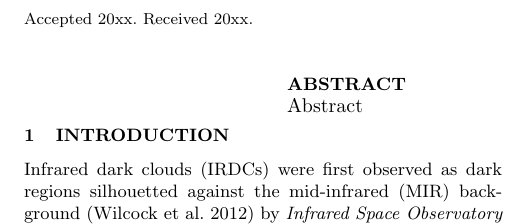
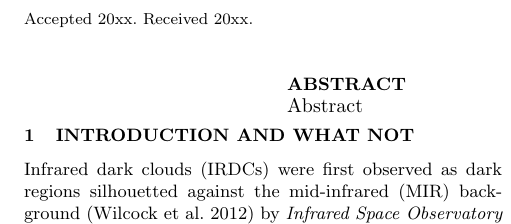
Before and after one commit to ttfnrob/MWPCloudsPaper, a LaTeX paper (Clouds_paper_outline.tex): part of one column of page 1 of 4, cut so that both start at the same text. Compiled offline with pdfLaTeX; a LaTeX package or settings file that is missing is left out.

Commit message:
Small example commit
For fun and what not

```diff
--- a/Clouds_paper_outline.tex
+++ b/Clouds_paper_outline.tex
@@ -49,7 +49,7 @@ $^{3}$Department of Physics and Astronomy, Cardiff University, 5 The Parade, Car
 Abstract
 \end{abstract}
 
-\section{Introduction}
+\section{Introduction and What Not}
 Infrared dark clouds (IRDCs) were first observed as dark regions
 silhouetted against the mid-infrared (MIR) background
 \citep{Wilcock2012a} by \emph{Infrared Space Observatory} \citep{ISO}
```
